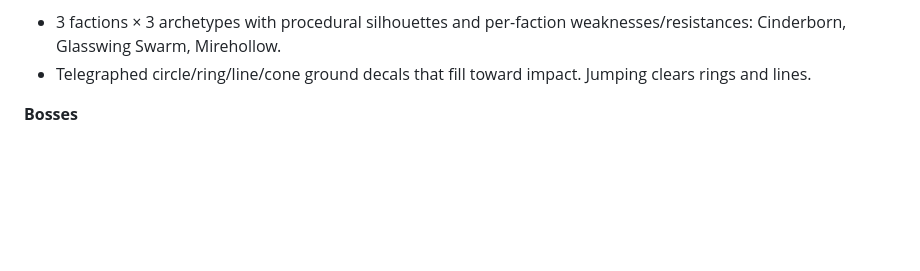
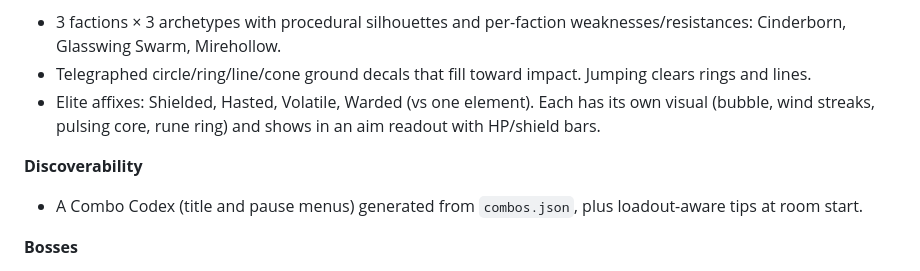
Before and after one commit to iamboosted/riftcast, a Markdown page: STATUS.md, the part around the change. Rendered like a GitHub page; blank space fills up the shorter version.

Commit message:
STATUS: affixes + codex
Co-Authored-By: Claude Opus 5.5 <noreply@anthropic.com>
Claude-Session: https://claude.ai/code/session_01TUG1AgoEnVrAjBxWzabx94

```diff
--- a/STATUS.md
+++ b/STATUS.md
@@ -32,6 +32,10 @@ Deployed by GitHub Actions from `main` (mirrored from `master`). Every push runs
 **Enemies**
 - 3 factions × 3 archetypes with procedural silhouettes and per-faction weaknesses/resistances: Cinderborn, Glasswing Swarm, Mirehollow.
 - Telegraphed circle/ring/line/cone ground decals that fill toward impact. Jumping clears rings and lines.
+- Elite affixes: Shielded, Hasted, Volatile, Warded (vs one element). Each has its own visual (bubble, wind streaks, pulsing core, rune ring) and shows in an aim readout with HP/shield bars.
+
+**Discoverability**
+- A Combo Codex (title and pause menus) generated from `combos.json`, plus loadout-aware tips at room start.
 
 **Bosses**
 - *Ignavar, the Kiln Heart* and *Sylvara, the Hollow Prism*, each with 3 phases.
```
